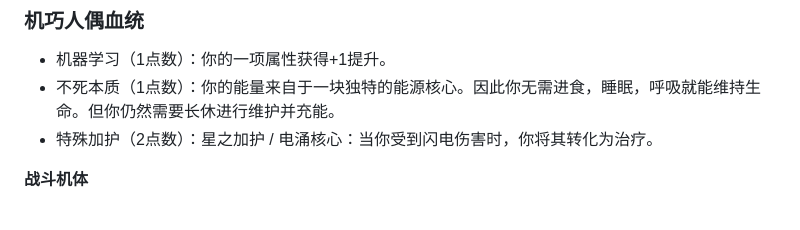
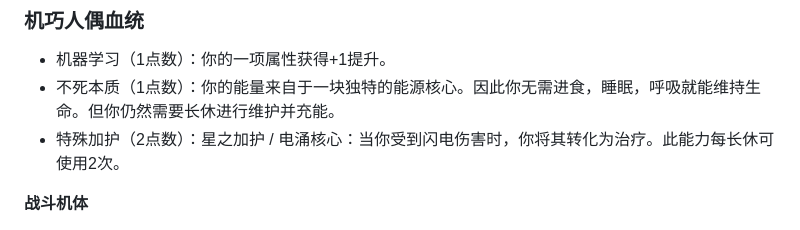
Before and after one commit to suta-safaia/starfall-rulebook, a Markdown page: docs/三、种族/机巧人偶.md, the part around the change. Drawn GitHub-style.

Commit message:
同步：2026-10-15 00:36

```diff
--- a/docs/三、种族/机巧人偶.md
+++ b/docs/三、种族/机巧人偶.md
@@ -37,7 +37,7 @@
 
 - 机器学习（1点数）：你的一项属性获得+1提升。
 - 不死本质（1点数）：你的能量来自于一块独特的能源核心。因此你无需进食，睡眠，呼吸就能维持生命。但你仍然需要长休进行维护并充能。
-- 特殊加护（2点数）：星之加护 / 电涌核心：当你受到闪电伤害时，你将其转化为治疗。
+- 特殊加护（2点数）：星之加护 / 电涌核心：当你受到闪电伤害时，你将其转化为治疗。此能力每长休可使用2次。
 
 **战斗机体**
 
```
